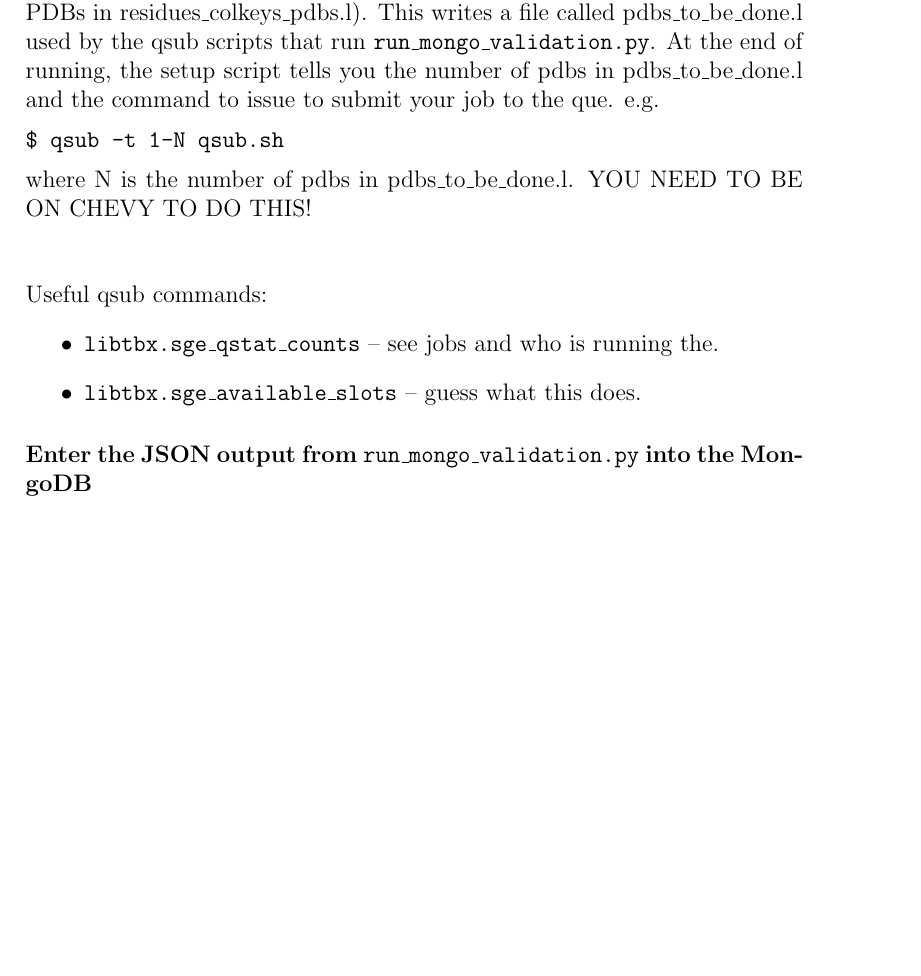
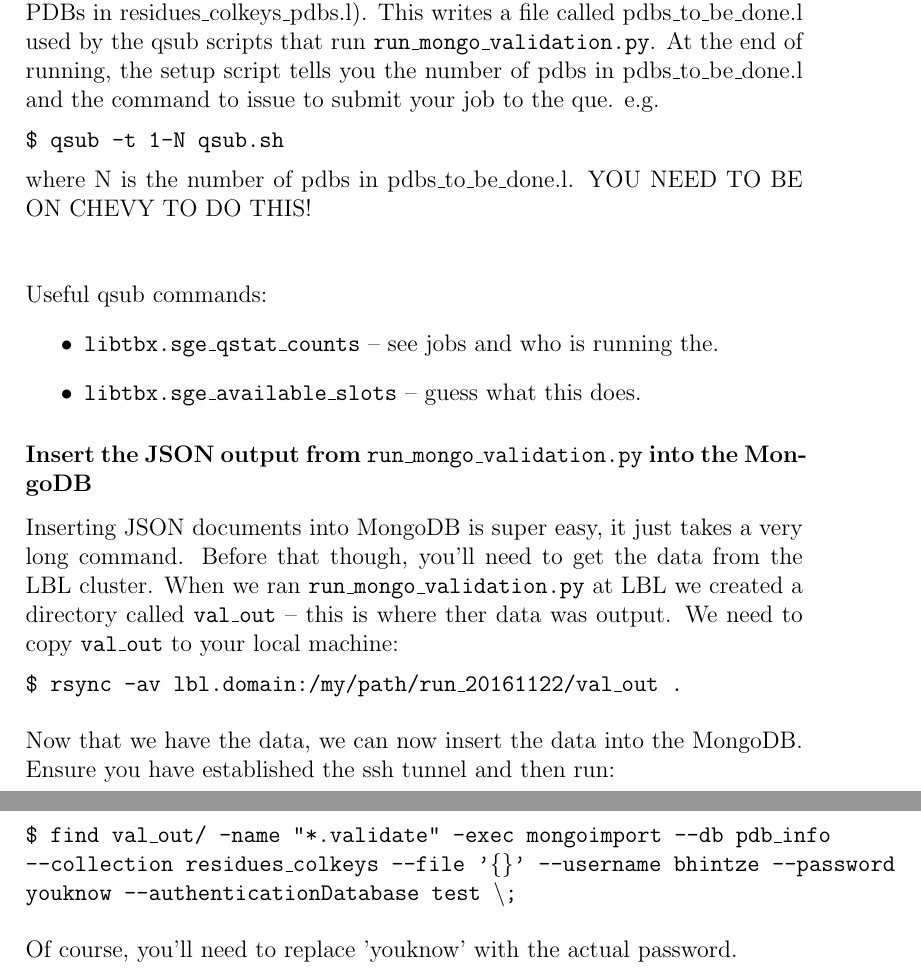
Before and after one commit to rlabduke/Protocol-Captures, a LaTeX document (PDB_MongoDB/PDB_MongoDB.tex): part of page 12 of 12 before the commit and two parts of pages 12 and 13 of 13 after it, the two joined at a grey line, cut so that both start at the same text, the shorter picture padded with empty space. Compiled offline with pdfLaTeX.

Commit message:
Finished up description for updating residues_colkeys

```diff
--- a/PDB_MongoDB/PDB_MongoDB.tex
+++ b/PDB_MongoDB/PDB_MongoDB.tex
@@ -445,7 +445,23 @@ Useful qsub commands:
   \item \texttt{libtbx.sge\_qstat\_counts} -- see jobs and who is running the.
   \item \texttt{libtbx.sge\_available\_slots} -- guess what this does.
 \end{itemize}
-\subsubsection*{Enter the JSON output from \texttt{run\_mongo\_validation.py} into the MongoDB}
+\subsubsection*{Insert the JSON output from \texttt{run\_mongo\_validation.py} into the MongoDB}
 
+Inserting JSON documents into MongoDB is super easy, it just takes a very long command. Before that though, you'll need to get the data from the LBL cluster. When we ran \texttt{run\_mongo\_validation.py} at LBL we created a directory called \texttt{val\_out} -- this is where ther data was output. We need to copy \texttt{val\_out} to your local machine:
 
+\vspace{2mm}
+\noindent
+\texttt{\$ rsync -av lbl.domain:/my/path/run\_20161122/val\_out .}
+
+\vspace{5mm}
+\noindent
+Now that we have the data, we can now insert the data into the MongoDB. Ensure you have established the ssh tunnel and then run:
+
+\vspace{2mm}
+\noindent
+\texttt{\$ find val\_out/ -name "*.validate" -exec mongoimport --db pdb\_info --collection residues\_colkeys  --file '\{\}' --username bhintze --password youknow --authenticationDatabase test $\backslash$;}
+
+\vspace{5mm}
+\noindent
+Of course, you'll need to replace 'youknow' with the actual password.
 \end{document}
```
Also changed, not shown: PDB_MongoDB/PDB_MongoDB.pdf, 4 other files.
